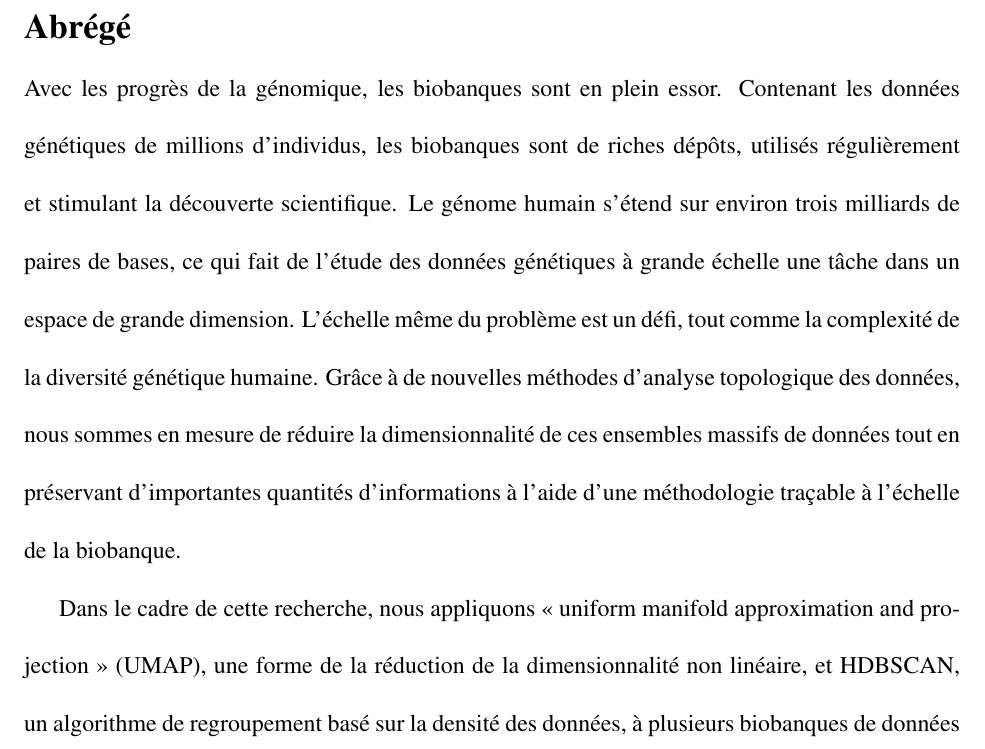
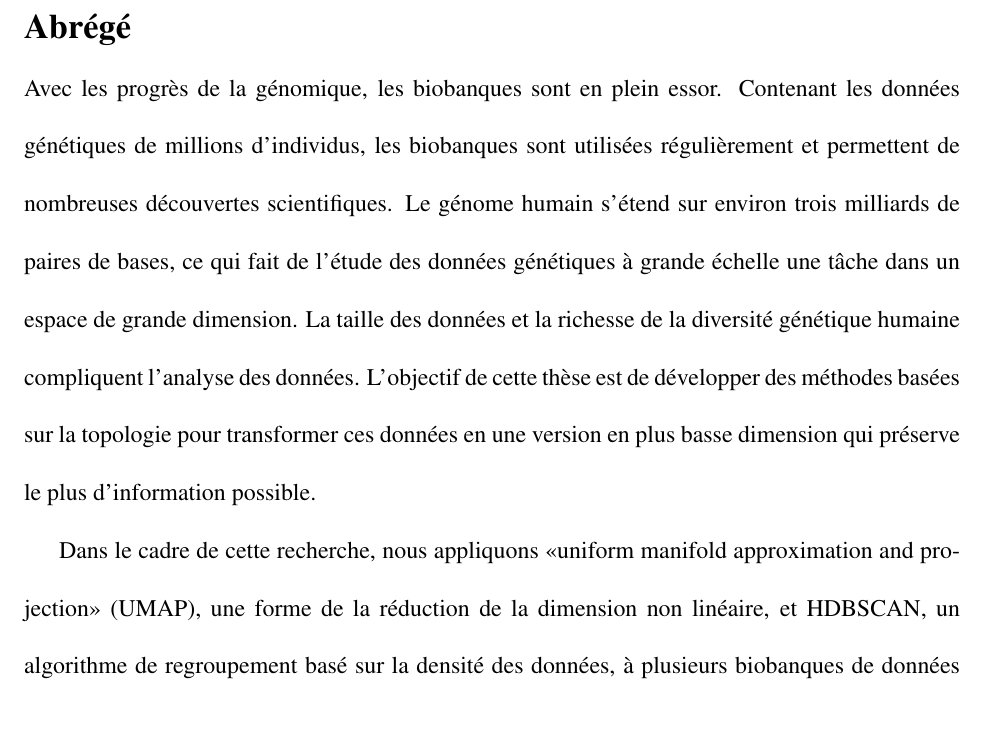
Before and after one commit to diazale/phd_thesis, a LaTeX thesis (main.tex, which reads content/fr_Abstract.tex): part of page 9 of 264, cut so that both start at the same text. Compiled offline with pdfLaTeX.

Commit message:
checkpoint

```diff
--- a/content/fr_Abstract.tex
+++ b/content/fr_Abstract.tex
@@ -1,3 +1,3 @@
-Avec les progrès de la génomique, les biobanques sont en plein essor. Contenant les données génétiques de millions d'individus, les biobanques sont de riches dépôts, utilisés régulièrement et stimulant la découverte scientifique. Le génome humain s'étend sur environ trois milliards de paires de bases, ce qui fait de l'étude des données génétiques à grande échelle une tâche dans un espace de grande dimension. L'échelle même du problème est un défi, tout comme la complexité de la diversité génétique humaine. Grâce à de nouvelles méthodes d'analyse topologique des données, nous sommes en mesure de réduire la dimensionnalité de ces ensembles massifs de données tout en préservant d'importantes quantités d'informations à l'aide d'une méthodologie traçable à l'échelle de la biobanque.
+Avec les progrès de la génomique, les biobanques sont en plein essor. Contenant les données génétiques de millions d'individus, les biobanques sont utilisées régulièrement et permettent de nombreuses découvertes scientifiques. Le génome humain s'étend sur environ trois milliards de paires de bases, ce qui fait de l'étude des données génétiques à grande échelle une tâche dans un espace de grande dimension. La taille des données et la richesse de la diversité génétique humaine compliquent l'analyse des données. L'objectif de cette thèse est de développer des méthodes basées sur la topologie pour transformer ces données en une version en plus basse dimension qui préserve le plus d'information possible.
 
-Dans le cadre de cette recherche, nous appliquons «~uniform manifold approximation and projection~» (UMAP), une forme de la réduction de la dimensionnalité non linéaire, et HDBSCAN, un algorithme de regroupement basé sur la densité des données, à plusieurs biobanques de données génétiques humaines. Nous utilisons UMAP et HDBSCAN pour étudier la structure de la population, le phénomène dans lequel la variation génétique n'est pas aléatoire et est corrélée à des facteurs tels que la géographie, l'histoire démographique, la migration et la structure sociale. Nous développons une méthodologie qui nous permet de visualiser les données génétiques, d'identifier la structure de la variation génétique allant d'une poignée à des centaines de milliers d'individus. Nous découvrons des relations subtiles entre la génétique, l'histoire, la géographie et la distribution des phénotypes.
+Dans le cadre de cette recherche, nous appliquons «uniform manifold approximation and projection» (UMAP), une forme de la réduction de la dimension non linéaire, et HDBSCAN, un algorithme de regroupement basé sur la densité des données, à plusieurs biobanques de données génétiques humaines. Nous utilisons UMAP et HDBSCAN pour étudier la structure de la population, le phénomène dans lequel la variation génétique n'est pas aléatoire et est corrélée à des facteurs tels que la géographie, l'histoire démographique, la migration et la structure sociale. Nous développons une méthodologie qui nous permet de visualiser les données génétiques, d'identifier la structure de la variation génétique allant d'une poignée à des centaines de milliers d'individus. Nous découvrons des relations subtiles entre la génétique, l'histoire, la géographie et la distribution des phénotypes.
```
